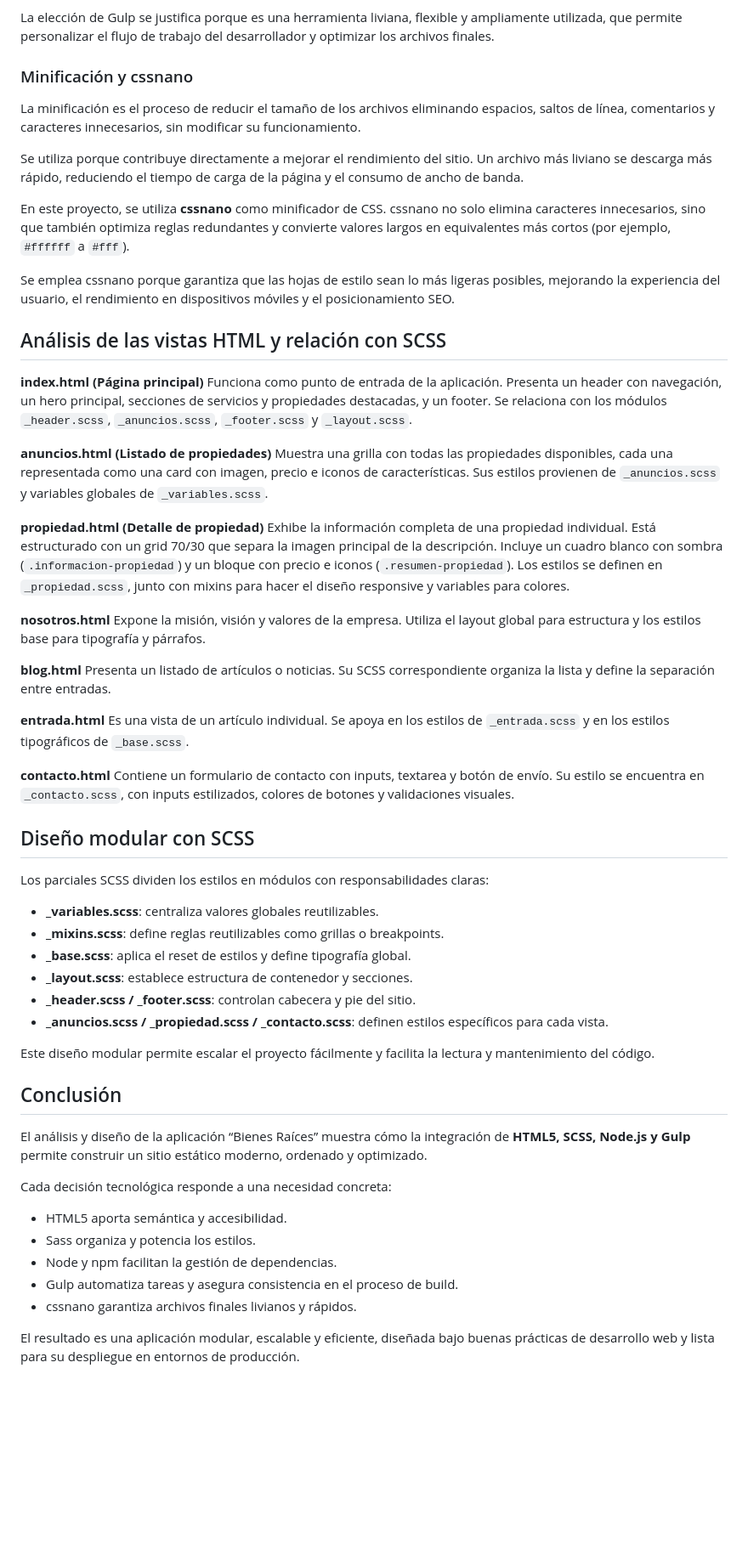
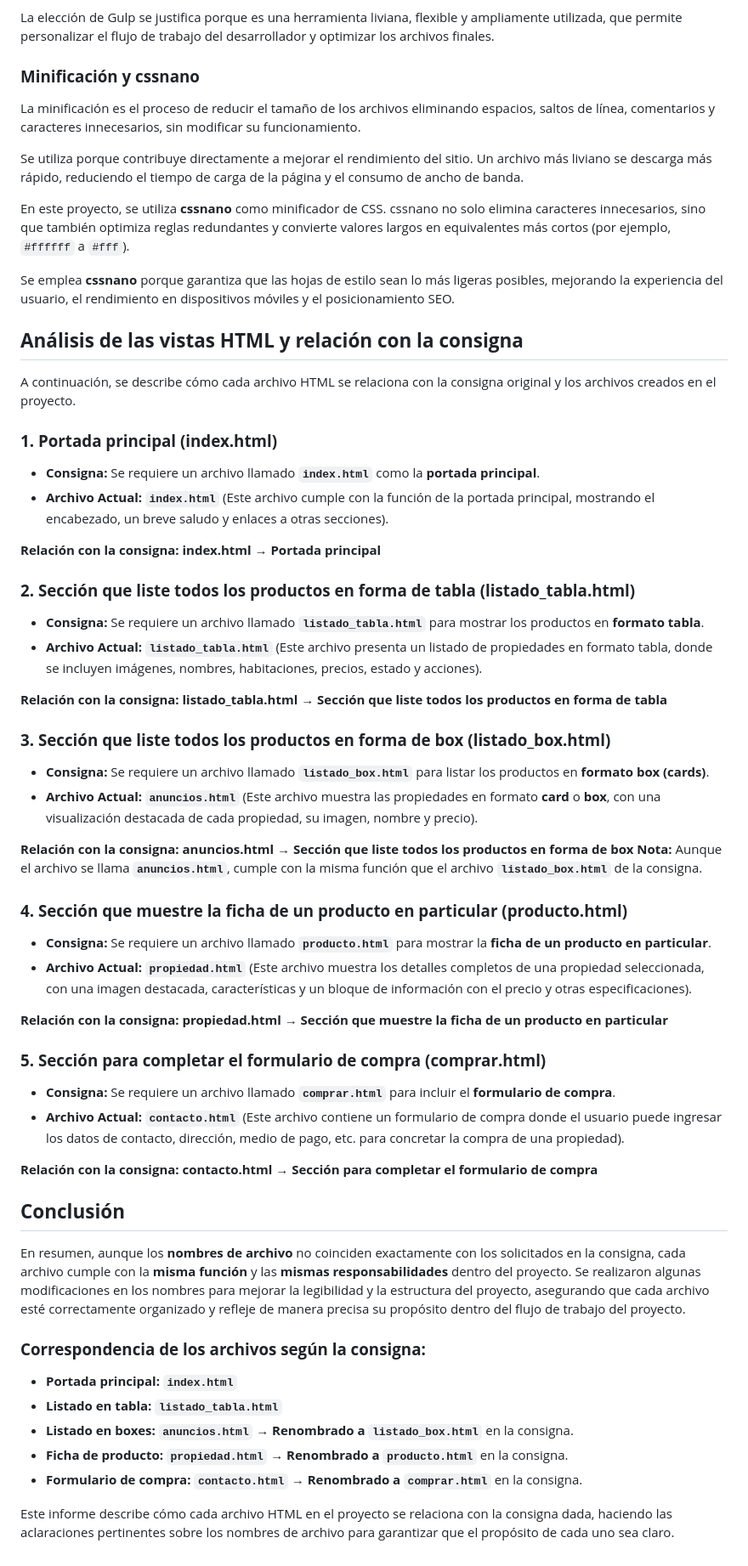
Before and after one commit to Hernanstupniki/TP1-Paradgimas-3, a Markdown page: README.md, the part around one of its changes. Shown at 85% size. Drawn GitHub-style; blank space fills up the shorter version.

Commit message:
Revise README for project overview and file mapping
Updated README to reflect project goals, technologies, and file relationships.

```diff
--- a/README.md
+++ b/README.md
@@ -68,8 +62,7 @@ Entre los plugins más relevantes utilizados se encuentran:
 
 La elección de Gulp se justifica porque es una herramienta liviana, flexible y ampliamente utilizada, que permite personalizar el flujo de trabajo del desarrollador y optimizar los archivos finales.
 
-
-### Minificación y cssnano
+### **Minificación y cssnano**
 
 La minificación es el proceso de reducir el tamaño de los archivos eliminando espacios, saltos de línea, comentarios y caracteres innecesarios, sin modificar su funcionamiento.
 
@@ -77,60 +70,58 @@ Se utiliza porque contribuye directamente a mejorar el rendimiento del sitio. Un
 
 En este proyecto, se utiliza **cssnano** como minificador de CSS. cssnano no solo elimina caracteres innecesarios, sino que también optimiza reglas redundantes y convierte valores largos en equivalentes más cortos (por ejemplo, `#ffffff` a `#fff`).
 
-Se emplea cssnano porque garantiza que las hojas de estilo sean lo más ligeras posibles, mejorando la experiencia del usuario, el rendimiento en dispositivos móviles y el posicionamiento SEO.
+Se emplea **cssnano** porque garantiza que las hojas de estilo sean lo más ligeras posibles, mejorando la experiencia del usuario, el rendimiento en dispositivos móviles y el posicionamiento SEO.
 
+## **Análisis de las vistas HTML y relación con la consigna**
 
-## Análisis de las vistas HTML y relación con SCSS
+A continuación, se describe cómo cada archivo HTML se relaciona con la consigna original y los archivos creados en el proyecto.
 
-**index.html (Página principal)**
-Funciona como punto de entrada de la aplicación. Presenta un header con navegación, un hero principal, secciones de servicios y propiedades destacadas, y un footer.
-Se relaciona con los módulos `_header.scss`, `_anuncios.scss`, `_footer.scss` y `_layout.scss`.
+### **1. Portada principal (index.html)**
 
-**anuncios.html (Listado de propiedades)**
-Muestra una grilla con todas las propiedades disponibles, cada una representada como una card con imagen, precio e iconos de características.
-Sus estilos provienen de `_anuncios.scss` y variables globales de `_variables.scss`.
+* **Consigna:** Se requiere un archivo llamado **`index.html`** como la **portada principal**.
+* **Archivo Actual:** **`index.html`** (Este archivo cumple con la función de la portada principal, mostrando el encabezado, un breve saludo y enlaces a otras secciones).
 
-**propiedad.html (Detalle de propiedad)**
-Exhibe la información completa de una propiedad individual. Está estructurado con un grid 70/30 que separa la imagen principal de la descripción. Incluye un cuadro blanco con sombra (`.informacion-propiedad`) y un bloque con precio e iconos (`.resumen-propiedad`).
-Los estilos se definen en `_propiedad.scss`, junto con mixins para hacer el diseño responsive y variables para colores.
+**Relación con la consigna:** **index.html** → **Portada principal**
 
-**nosotros.html**
-Expone la misión, visión y valores de la empresa. Utiliza el layout global para estructura y los estilos base para tipografía y párrafos.
+### **2. Sección que liste todos los productos en forma de tabla (listado\_tabla.html)**
 
-**blog.html**
-Presenta un listado de artículos o noticias. Su SCSS correspondiente organiza la lista y define la separación entre entradas.
+* **Consigna:** Se requiere un archivo llamado **`listado_tabla.html`** para mostrar los productos en **formato tabla**.
+* **Archivo Actual:** **`listado_tabla.html`** (Este archivo presenta un listado de propiedades en formato tabla, donde se incluyen imágenes, nombres, habitaciones, precios, estado y acciones).
 
-**entrada.html**
-Es una vista de un artículo individual. Se apoya en los estilos de `_entrada.scss` y en los estilos tipográficos de `_base.scss`.
+**Relación con la consigna:** **listado\_tabla.html** → **Sección que liste todos los productos en forma de tabla**
 
-**contacto.html**
-Contiene un formulario de contacto con inputs, textarea y botón de envío. Su estilo se encuentra en `_contacto.scss`, con inputs estilizados, colores de botones y validaciones visuales.
+### **3. Sección que liste todos los productos en forma de box (listado\_box.html)**
 
+* **Consigna:** Se requiere un archivo llamado **`listado_box.html`** para listar los productos en **formato box (cards)**.
+* **Archivo Actual:** **`anuncios.html`** (Este archivo muestra las propiedades en formato **card** o **box**, con una visualización destacada de cada propiedad, su imagen, nombre y precio).
 
-## Diseño modular con SCSS
+**Relación con la consigna:** **anuncios.html** → **Sección que liste todos los productos en forma de box**
+**Nota:** Aunque el archivo se llama **`anuncios.html`**, cumple con la misma función que el archivo **`listado_box.html`** de la consigna.
 
-Los parciales SCSS dividen los estilos en módulos con responsabilidades claras:
+### **4. Sección que muestre la ficha de un producto en particular (producto.html)**
 
-* **\_variables.scss**: centraliza valores globales reutilizables.
-* **\_mixins.scss**: define reglas reutilizables como grillas o breakpoints.
-* **\_base.scss**: aplica el reset de estilos y define tipografía global.
-* **\_layout.scss**: establece estructura de contenedor y secciones.
-* **\_header.scss / \_footer.scss**: controlan cabecera y pie del sitio.
-* **\_anuncios.scss / \_propiedad.scss / \_contacto.scss**: definen estilos específicos para cada vista.
+* **Consigna:** Se requiere un archivo llamado **`producto.html`** para mostrar la **ficha de un producto en particular**.
+* **Archivo Actual:** **`propiedad.html`** (Este archivo muestra los detalles completos de una propiedad seleccionada, con una imagen destacada, características y un bloque de información con el precio y otras especificaciones).
 
-Este diseño modular permite escalar el proyecto fácilmente y facilita la lectura y mantenimiento del código.
+**Relación con la consigna:** **propiedad.html** → **Sección que muestre la ficha de un producto en particular**
 
+### **5. Sección para completar el formulario de compra (comprar.html)**
 
-## Conclusión
+* **Consigna:** Se requiere un archivo llamado **`comprar.html`** para incluir el **formulario de compra**.
+* **Archivo Actual:** **`contacto.html`** (Este archivo contiene un formulario de compra donde el usuario puede ingresar los datos de contacto, dirección, medio de pago, etc. para concretar la compra de una propiedad).
 
-El análisis y diseño de la aplicación “Bienes Raíces” muestra cómo la integración de **HTML5, SCSS, Node.js y Gulp** permite construir un sitio estático moderno, ordenado y optimizado.
+**Relación con la consigna:** **contacto.html** → **Sección para completar el formulario de compra**
 
-Cada decisión tecnológica responde a una necesidad concreta:
+## **Conclusión**
 
-* HTML5 aporta semántica y accesibilidad.
-* Sass organiza y potencia los estilos.
-* Node y npm facilitan la gestión de dependencias.
-* Gulp automatiza tareas y asegura consistencia en el proceso de build.
-* cssnano garantiza archivos finales livianos y rápidos.
+En resumen, aunque los **nombres de archivo** no coinciden exactamente con los solicitados en la consigna, cada archivo cumple con la **misma función** y las **mismas responsabilidades** dentro del proyecto. Se realizaron algunas modificaciones en los nombres para mejorar la legibilidad y la estructura del proyecto, asegurando que cada archivo esté correctamente organizado y refleje de manera precisa su propósito dentro del flujo de trabajo del proyecto.
 
-El resultado es una aplicación modular, escalable y eficiente, diseñada bajo buenas prácticas de desarrollo web y lista para su despliegue en entornos de producción.
+### **Correspondencia de los archivos según la consigna:**
+
+* **Portada principal:** **`index.html`**
+* **Listado en tabla:** **`listado_tabla.html`**
+* **Listado en boxes:** **`anuncios.html`** → **Renombrado a `listado_box.html`** en la consigna.
+* **Ficha de producto:** **`propiedad.html`** → **Renombrado a `producto.html`** en la consigna.
+* **Formulario de compra:** **`contacto.html`** → **Renombrado a `comprar.html`** en la consigna.
+
+Este informe describe cómo cada archivo HTML en el proyecto se relaciona con la consigna dada, haciendo las aclaraciones pertinentes sobre los nombres de archivo para garantizar que el propósito de cada uno sea claro.
```
Also changed, not shown: other parts of README.md (+15 -21 lines).
